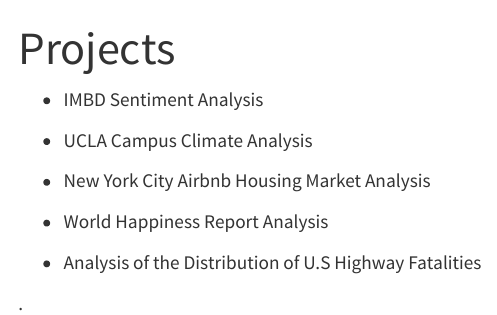
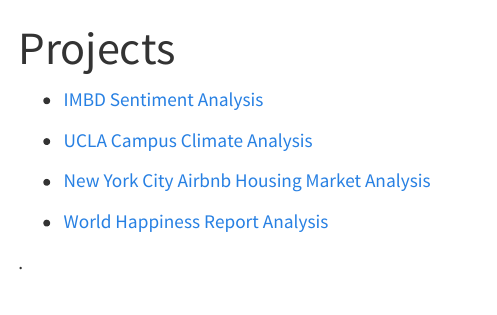
Before and after one commit to mjkim24/personal-website, a Quarto document (projects.qmd): the page in a window 1100 px wide, from its top. Rendered offline with R 4.5, knitr and Pandoc in place of Quarto, with nearby package versions; menus at the side of the page are left out.

Commit message:
projects updated

```diff
--- a/projects.qmd
+++ b/projects.qmd
@@ -2,14 +2,13 @@
 title: "Projects"
 ---
 
-- IMBD Sentiment Analysis
+- [IMBD Sentiment Analysis](/docs/IMDB/IMDB_Project (1).pdf "IMDB")
 
-- UCLA Campus Climate Analysis
+- [UCLA Campus Climate Analysis](/docs/UCLA Campus Climate/UCLA Campus Climate Analysis.pdf "UCLA Campus Climate")
 
-- New York City Airbnb Housing Market Analysis
+- [New York City Airbnb Housing Market Analysis](https://airbudnbud.humspace.ucla.edu/)
 
-- World Happiness Report Analysis
+- [World Happiness Report Analysis](/docs/World Happiness Report Analysis/World Happiness Report Analysis.pdf, "World Happiness Report Analysis")
 
-- Analysis of the Distribution of U.S Highway Fatalities
 
 .
```
Also changed, not shown: 9 other files.
